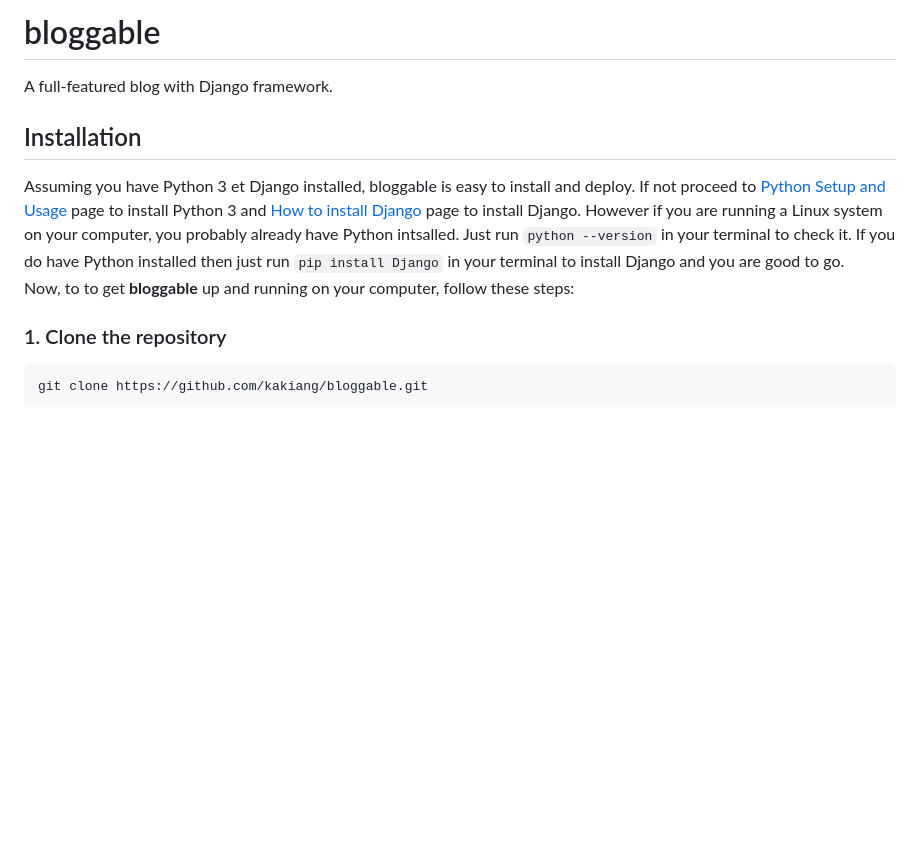
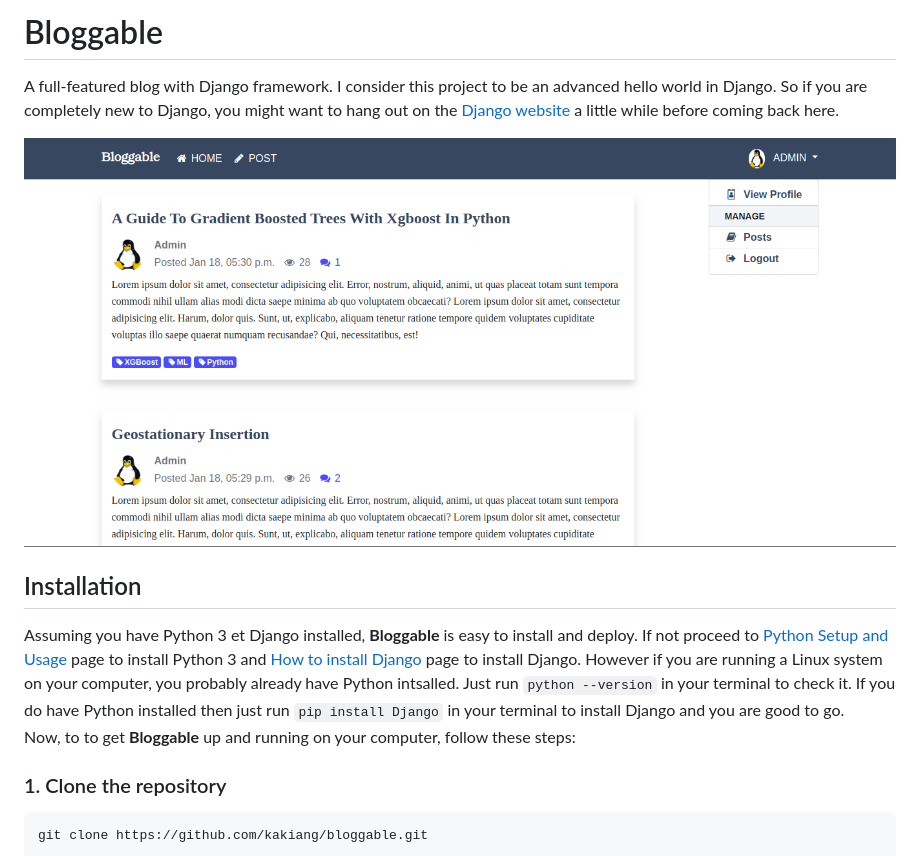
Before and after one commit to kakiang/bloggable, a Markdown page: README.md, the part around the change printed below. GitHub-like rendering; pictures changed too: media/bloggable_home.png (added); blank space fills up the shorter version.

````diff
--- a/README.md
+++ b/README.md
@@ -1,9 +1,11 @@
-# bloggable
-A full-featured blog with Django framework.
+# Bloggable
+A full-featured blog with Django framework. I consider this project to be an advanced hello world in Django. So if you are completely new to Django, you might want to hang out on the [Django website](https://docs.djangoproject.com) a little while before coming back here.
+
+![bloggable Home image](media/bloggable_home.png "Bloggable Home page")
 
 ## Installation
-Assuming you have Python 3 et Django installed, bloggable is easy to install and deploy. If not proceed to [Python Setup and Usage](https://docs.python.org/3/using/index.html) page to install Python 3 and [How to install Django](https://docs.djangoproject.com/en/2.1/topics/install/) page to install Django. However if you are running a Linux system on your computer, you probably already have Python intsalled. Just run `python --version` in your terminal to check it. If you do have Python installed then just run `pip install Django` in your terminal to install Django and you are good to go.
-Now, to to get __bloggable__ up and running on your computer, follow these steps:
+Assuming you have Python 3 et Django installed, __Bloggable__ is easy to install and deploy. If not proceed to [Python Setup and Usage](https://docs.python.org/3/using/index.html) page to install Python 3 and [How to install Django](https://docs.djangoproject.com/en/2.1/topics/install/) page to install Django. However if you are running a Linux system on your computer, you probably already have Python intsalled. Just run `python --version` in your terminal to check it. If you do have Python installed then just run `pip install Django` in your terminal to install Django and you are good to go.
+Now, to to get __Bloggable__ up and running on your computer, follow these steps:
 
 ### 1. Clone the repository
 ```
````
Also changed, not shown: other parts of README.md (+11 -8 lines), media/bloggable_comment.png (added), media/bloggable_home_logout.png (added), 4 other files.
